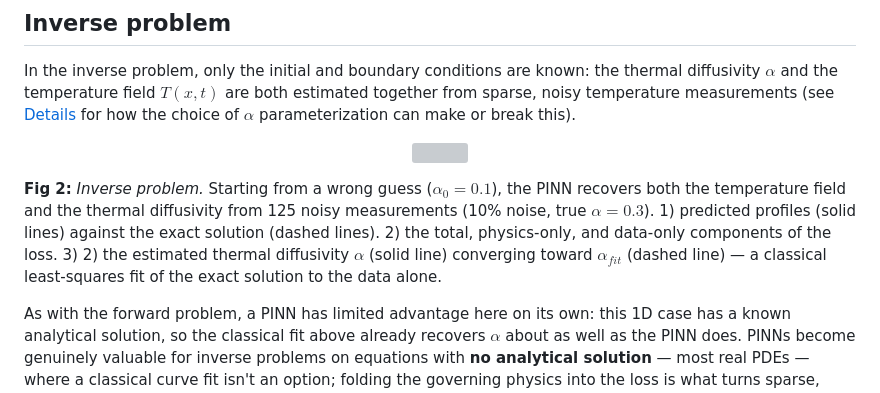
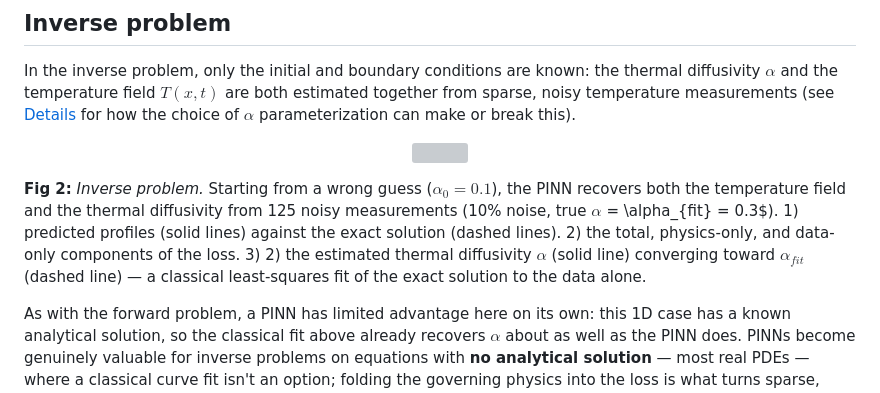
Before and after one commit to qp-dev-ai/pinn-heat-diffusion_1D, a Markdown page: README.md, the part around the change. Drawn GitHub-style; grey boxes are pictures that could not be loaded.

Commit message:
Fix typo in figure description in README.md
Corrected the representation of the true alpha value in the figure description.

```diff
--- a/README.md
+++ b/README.md
@@ -46,7 +46,7 @@ In the inverse problem, only the initial and boundary conditions are known: the
   <img src="figures/inverse_simple_training.gif" width="100%">
 </p>
 
-**Fig 2:** *Inverse problem.* Starting from a wrong guess ($\alpha_0 = 0.1$), the PINN recovers both the temperature field and the thermal diffusivity from 125 noisy measurements (10% noise, true $\alpha = 0.3$). 1) predicted profiles (solid lines) against the exact solution (dashed lines). 2) the total, physics-only, and data-only components of the loss. 3) 2) the estimated thermal diffusivity $\alpha$ (solid line) converging toward $\alpha_{fit}$ (dashed line) — a classical least-squares fit of the exact solution to the data alone.
+**Fig 2:** *Inverse problem.* Starting from a wrong guess ($\alpha_0 = 0.1$), the PINN recovers both the temperature field and the thermal diffusivity from 125 noisy measurements (10% noise, true $\alpha$ = \alpha_{fit} = 0.3$). 1) predicted profiles (solid lines) against the exact solution (dashed lines). 2) the total, physics-only, and data-only components of the loss. 3) 2) the estimated thermal diffusivity $\alpha$ (solid line) converging toward $\alpha_{fit}$ (dashed line) — a classical least-squares fit of the exact solution to the data alone.
 
 As with the forward problem, a PINN has limited advantage here on its own: this 1D case has a known analytical solution, so the classical fit above already recovers $\alpha$ about as well as the PINN does. PINNs become genuinely valuable for inverse problems on equations with **no analytical solution** — most real PDEs — where a classical curve fit isn't an option; folding the governing physics into the loss is what turns sparse, noisy measurements into a well-posed estimation problem there.
 
```
